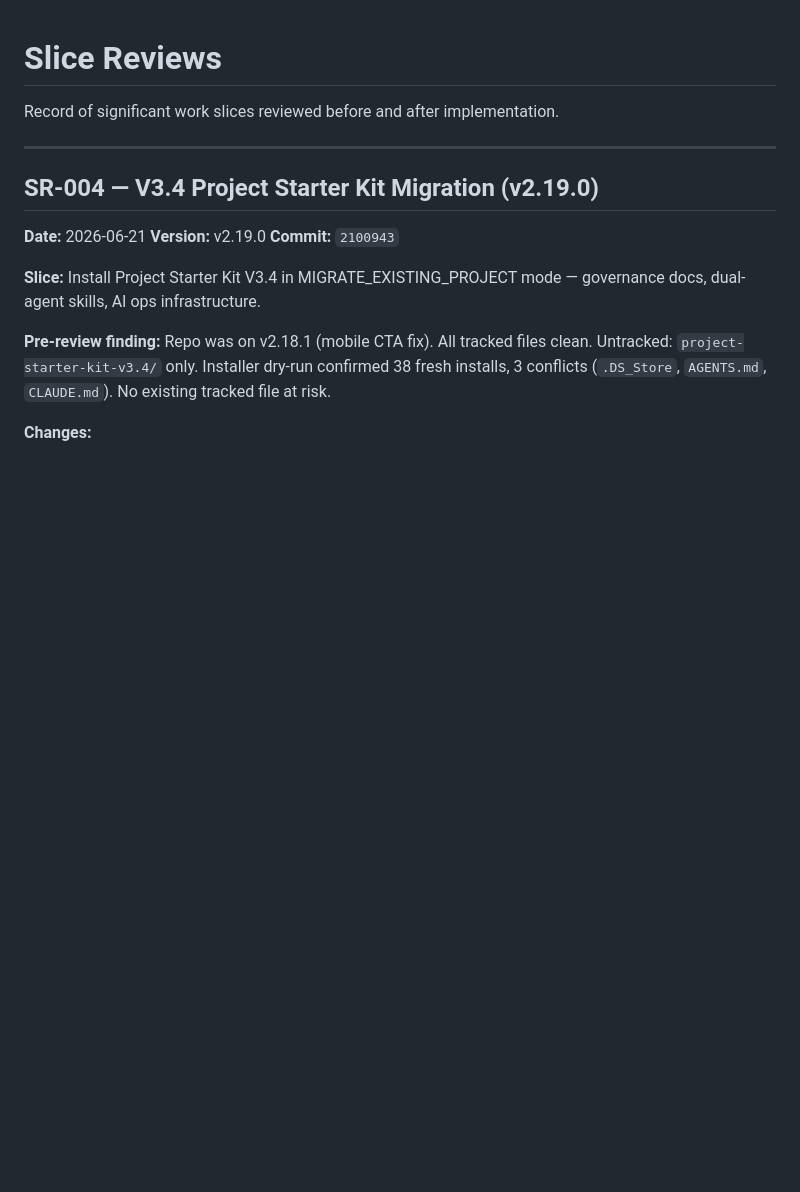
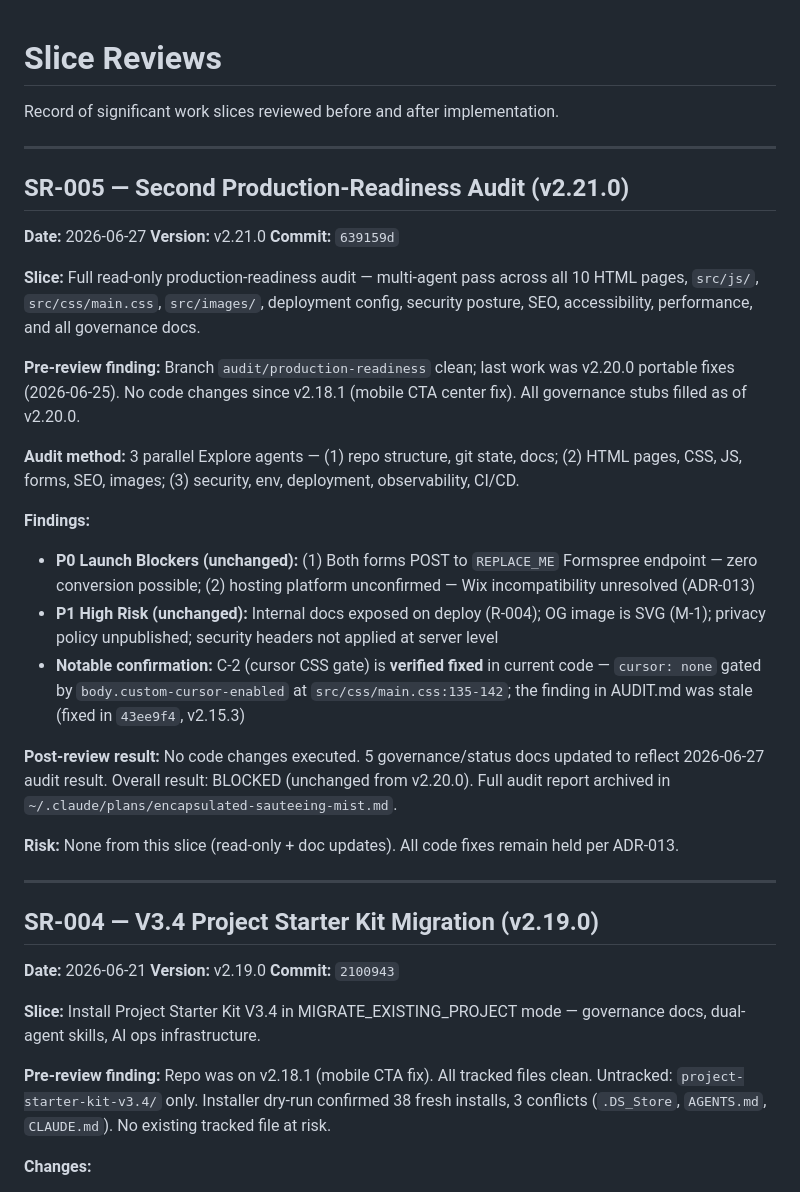
Before and after one commit to rmz9dkfy5f-pixel/Smart-Learning-Solutions, a Markdown page: SLICE_REVIEWS.md, the part around the change. GitHub-like rendering; blank space fills up the shorter version.

```diff
--- a/SLICE_REVIEWS.md
+++ b/SLICE_REVIEWS.md
@@ -1,6 +1,28 @@
 # Slice Reviews
 
 Record of significant work slices reviewed before and after implementation.
+
+---
+
+## SR-005 — Second Production-Readiness Audit (v2.21.0)
+**Date:** 2026-06-27
+**Version:** v2.21.0
+**Commit:** `639159d`
+
+**Slice:** Full read-only production-readiness audit — multi-agent pass across all 10 HTML pages, `src/js/`, `src/css/main.css`, `src/images/`, deployment config, security posture, SEO, accessibility, performance, and all governance docs.
+
+**Pre-review finding:** Branch `audit/production-readiness` clean; last work was v2.20.0 portable fixes (2026-06-25). No code changes since v2.18.1 (mobile CTA center fix). All governance stubs filled as of v2.20.0.
+
+**Audit method:** 3 parallel Explore agents — (1) repo structure, git state, docs; (2) HTML pages, CSS, JS, forms, SEO, images; (3) security, env, deployment, observability, CI/CD.
+
+**Findings:**
+- **P0 Launch Blockers (unchanged):** (1) Both forms POST to `REPLACE_ME` Formspree endpoint — zero conversion possible; (2) hosting platform unconfirmed — Wix incompatibility unresolved (ADR-013)
+- **P1 High Risk (unchanged):** Internal docs exposed on deploy (R-004); OG image is SVG (M-1); privacy policy unpublished; security headers not applied at server level
+- **Notable confirmation:** C-2 (cursor CSS gate) is **verified fixed** in current code — `cursor: none` gated by `body.custom-cursor-enabled` at `src/css/main.css:135-142`; the finding in AUDIT.md was stale (fixed in `43ee9f4`, v2.15.3)
+
+**Post-review result:** No code changes executed. 5 governance/status docs updated to reflect 2026-06-27 audit result. Overall result: BLOCKED (unchanged from v2.20.0). Full audit report archived in `~/.claude/plans/encapsulated-sauteeing-mist.md`.
+
+**Risk:** None from this slice (read-only + doc updates). All code fixes remain held per ADR-013.
 
 ---
 
```
Also changed, not shown: CHANGELOG.md (+23 -0 lines), COMMIT_NOTES.md (+20 -0 lines).
